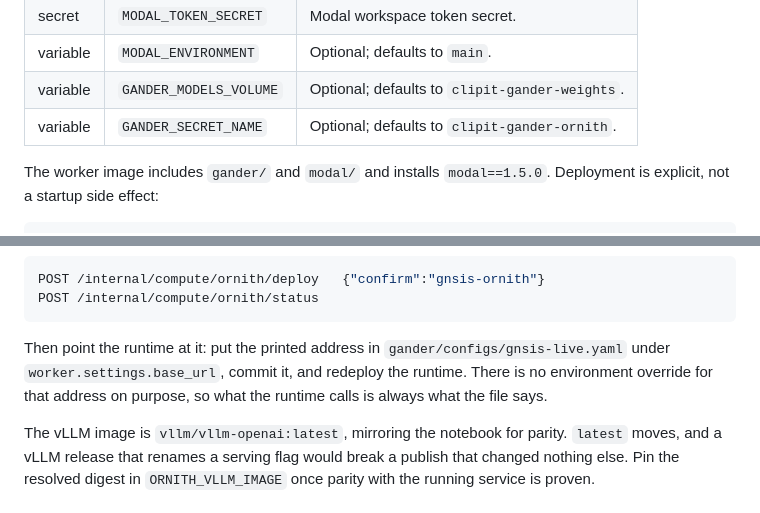
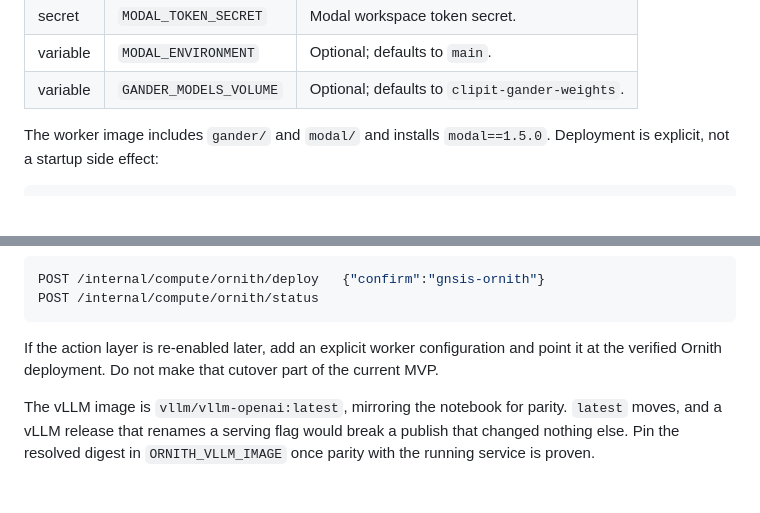
Before and after one commit to aubincorinaldiecooper-bit/GNSISBACKEND, a Markdown page: docs/live_runtime.md, 2 parts joined by grey strips. GitHub-like rendering; blank space fills up the shorter version.

````diff
--- a/docs/live_runtime.md
+++ b/docs/live_runtime.md
@@ -43,7 +43,6 @@ Required on GNSISWORKER:
 | secret | `MODAL_TOKEN_SECRET` | Modal workspace token secret. |
 | variable | `MODAL_ENVIRONMENT` | Optional; defaults to `main`. |
 | variable | `GANDER_MODELS_VOLUME` | Optional; defaults to `clipit-gander-weights`. |
-| variable | `GANDER_SECRET_NAME` | Optional; defaults to `clipit-gander-ornith`. |
 
 The worker image includes `gander/` and `modal/` and installs `modal==1.5.0`.
 Deployment is explicit, not a startup side effect:
@@ -88,7 +87,7 @@ POST /internal/compute/ornith/deploy   {"confirm":"gnsis-ornith"}
 POST /internal/compute/ornith/status
 ```
 
-Then point the runtime at it: put the printed address in `gander/configs/gnsis-live.yaml` under `worker.settings.base_url`, commit it, and redeploy the runtime. There is no environment override for that address on purpose, so what the runtime calls is always what the file says.
+If the action layer is re-enabled later, add an explicit worker configuration and point it at the verified Ornith deployment. Do not make that cutover part of the current MVP.
 
 The vLLM image is `vllm/vllm-openai:latest`, mirroring the notebook for parity. `latest` moves, and a vLLM release that renames a serving flag would break a publish that changed nothing else. Pin the resolved digest in `ORNITH_VLLM_IMAGE` once parity with the running service is proven.
 
````
Also changed, not shown: other parts of docs/live_runtime.md (+5 -5 lines).
